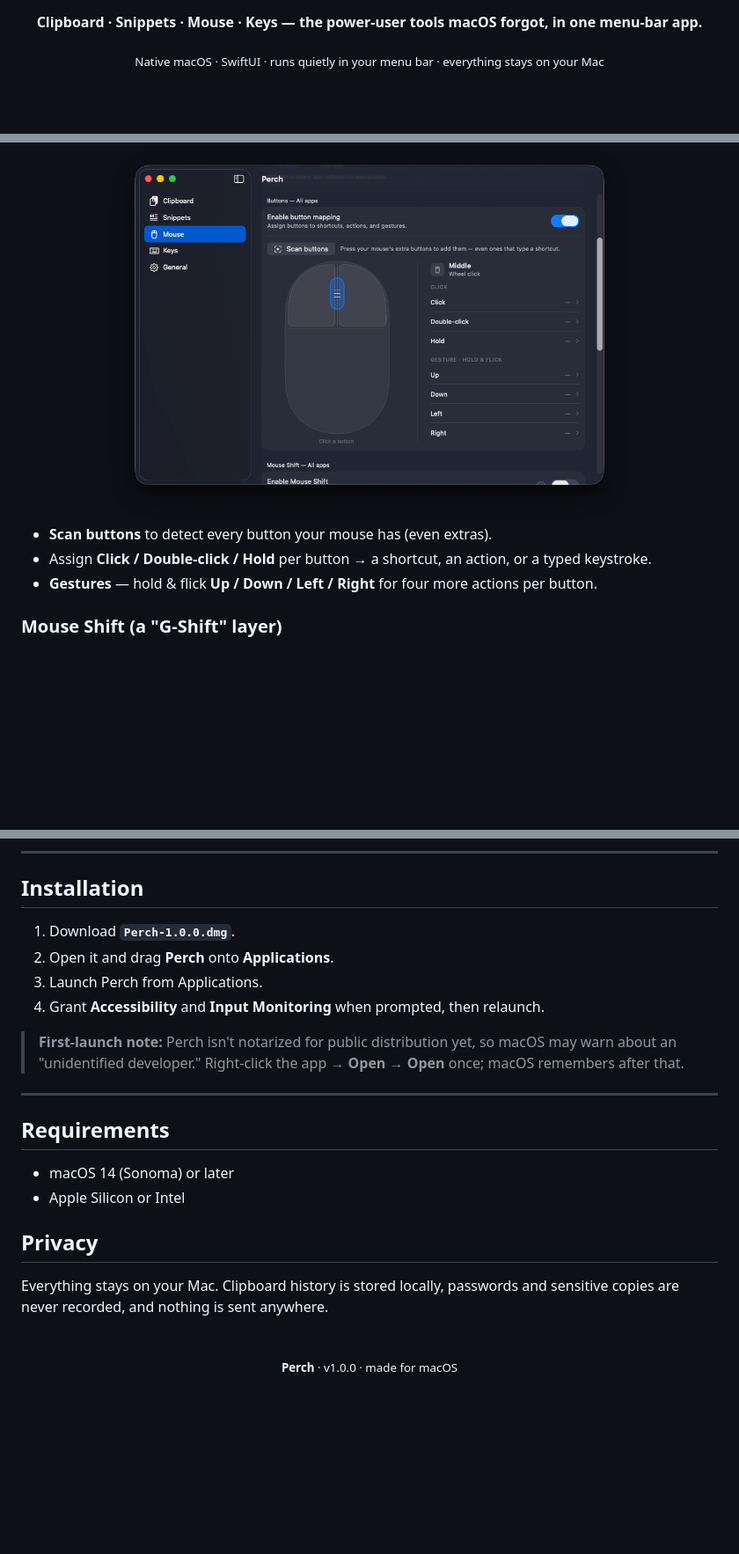
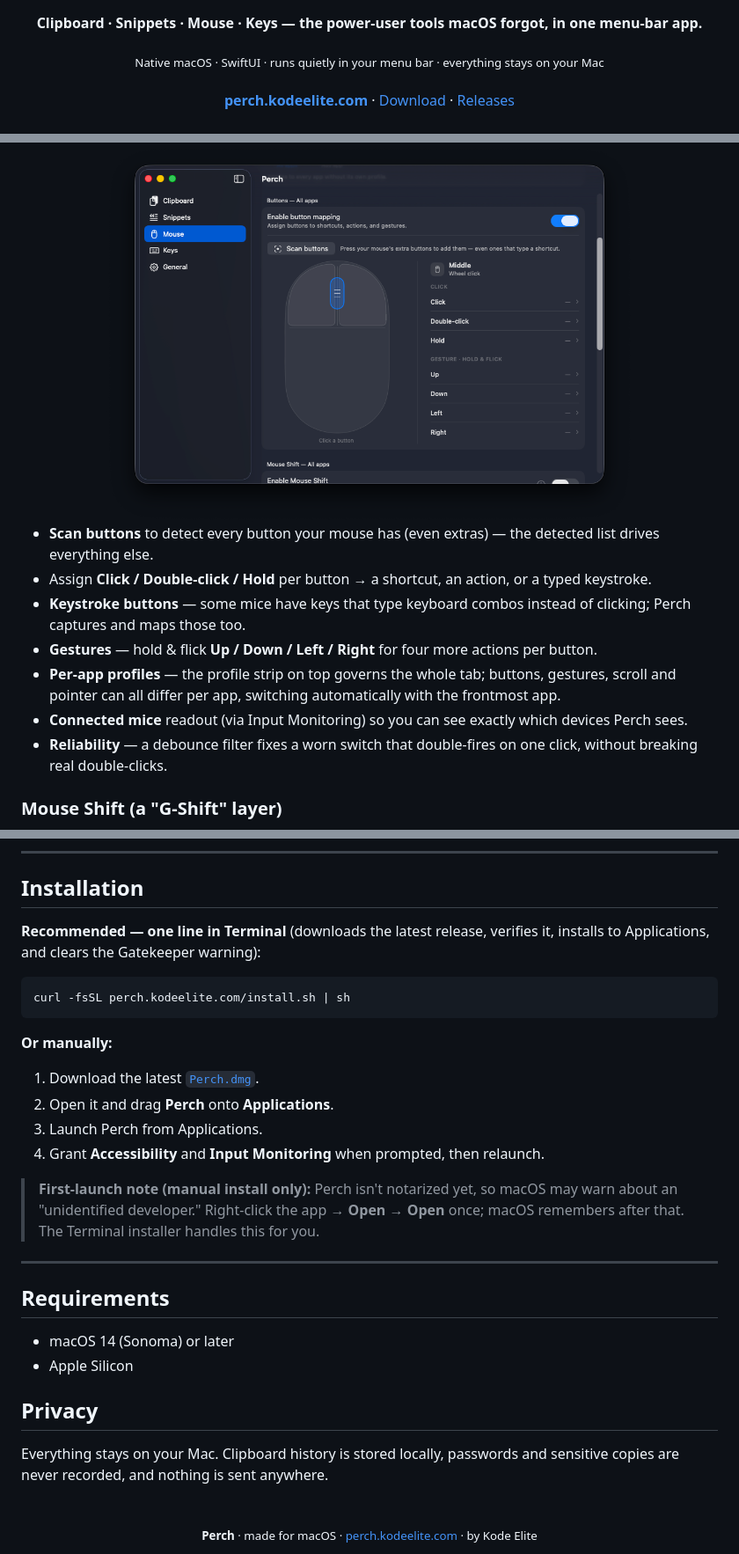
Before and after one commit to azharbinanwar/Perch, a Markdown page: README.md, 3 parts joined by grey strips. Shown at 88% size. GitHub-like rendering; blank space fills up the shorter version.

````diff
--- a/README.md
+++ b/README.md
@@ -3,6 +3,10 @@
   <h1>Perch</h1>
   <p><b>Clipboard · Snippets · Mouse · Keys — the power-user tools macOS forgot, in one menu-bar app.</b></p>
   <sub>Native macOS · SwiftUI · runs quietly in your menu bar · everything stays on your Mac</sub>
+  <br><br>
+  <a href="https://perch.kodeelite.com"><b>perch.kodeelite.com</b></a> ·
+  <a href="https://github.com/azharbinanwar/perch-releases/releases/latest/download/Perch.dmg">Download</a> ·
+  <a href="https://github.com/azharbinanwar/perch-releases/releases">Releases</a>
 </div>
 
 <br>
@@ -87,9 +97,13 @@ Turn any mouse into a productivity device — per app or for all apps.
 ### Buttons & gestures
 <div align="center"><img src="docs/mouse-buttons.png" width="600" alt="Mouse button mapping"></div>
 
-- **Scan buttons** to detect every button your mouse has (even extras).
+- **Scan buttons** to detect every button your mouse has (even extras) — the detected list drives everything else.
 - Assign **Click / Double-click / Hold** per button → a shortcut, an action, or a typed keystroke.
+- **Keystroke buttons** — some mice have keys that type keyboard combos instead of clicking; Perch captures and maps those too.
 - **Gestures** — hold & flick **Up / Down / Left / Right** for four more actions per button.
+- **Per-app profiles** — the profile strip on top governs the whole tab; buttons, gestures, scroll and pointer can all differ per app, switching automatically with the frontmost app.
+- **Connected mice** readout (via Input Monitoring) so you can see exactly which devices Perch sees.
+- **Reliability** — a debounce filter fixes a worn switch that double-fires on one click, without breaking real double-clicks.
 
 ### Mouse Shift (a "G-Shift" layer)
 <div align="center"><img src="docs/mouse-shift.png" width="600" alt="Mouse Shift layer"></div>
@@ -148,22 +187,30 @@ Grant both in **System Settings → Privacy & Security**, then relaunch Perch.
 
 ## Installation
 
-1. Download **`Perch-1.0.0.dmg`**.
+**Recommended — one line in Terminal** (downloads the latest release, verifies it, installs to Applications, and clears the Gatekeeper warning):
+
+```sh
+curl -fsSL perch.kodeelite.com/install.sh | sh
+```
+
+**Or manually:**
+
+1. Download the latest [`Perch.dmg`](https://github.com/azharbinanwar/perch-releases/releases/latest/download/Perch.dmg).
 2. Open it and drag **Perch** onto **Applications**.
 3. Launch Perch from Applications.
 4. Grant **Accessibility** and **Input Monitoring** when prompted, then relaunch.
 
-> **First-launch note:** Perch isn't notarized for public distribution yet, so macOS may warn about an "unidentified developer." Right-click the app → **Open** → **Open** once; macOS remembers after that.
+> **First-launch note (manual install only):** Perch isn't notarized yet, so macOS may warn about an "unidentified developer." Right-click the app → **Open** → **Open** once; macOS remembers after that. The Terminal installer handles this for you.
 
 ---
 
 ## Requirements
 
 - macOS 14 (Sonoma) or later
-- Apple Silicon or Intel
+- Apple Silicon
 
 ## Privacy
 
 Everything stays on your Mac. Clipboard history is stored locally, passwords and sensitive copies are never recorded, and nothing is sent anywhere.
 
-<div align="center"><br><sub><b>Perch</b> · v1.0.0 · made for macOS</sub></div>
+<div align="center"><br><sub><b>Perch</b> · made for macOS · <a href="https://perch.kodeelite.com">perch.kodeelite.com</a> · by Kode Elite</sub></div>
````
Also changed, not shown: other parts of README.md (+41 -10 lines), site/icon.png (added), site/og.png (added), 13 other files.
